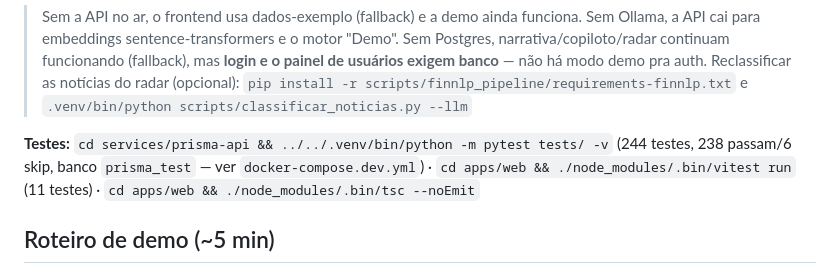
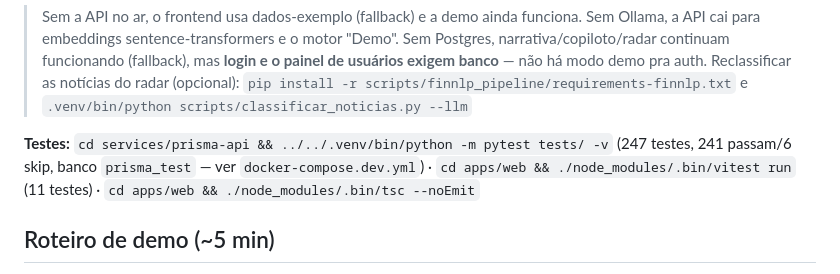
Before and after one commit to fabioffigueiredo/FinRAG_Prisma, a Markdown page: README.md, the part around one of its changes. Drawn GitHub-style.

```diff
--- a/README.md
+++ b/README.md
@@ -123,7 +123,7 @@ cd apps/web && ./node_modules/.bin/next dev -p 3100   # http://localhost:3100
 > `.venv/bin/python scripts/classificar_noticias.py --llm`
 
 **Testes:** `cd services/prisma-api && ../../.venv/bin/python -m pytest tests/ -v`
-(244 testes, 238 passam/6 skip, banco `prisma_test` — ver `docker-compose.dev.yml`) ·
+(247 testes, 241 passam/6 skip, banco `prisma_test` — ver `docker-compose.dev.yml`) ·
 `cd apps/web && ./node_modules/.bin/vitest run` (11 testes) ·
 `cd apps/web && ./node_modules/.bin/tsc --noEmit`
 
```
Also changed, not shown: other parts of README.md (+1 -1 lines), plans/README.md (+1 -1 lines).
